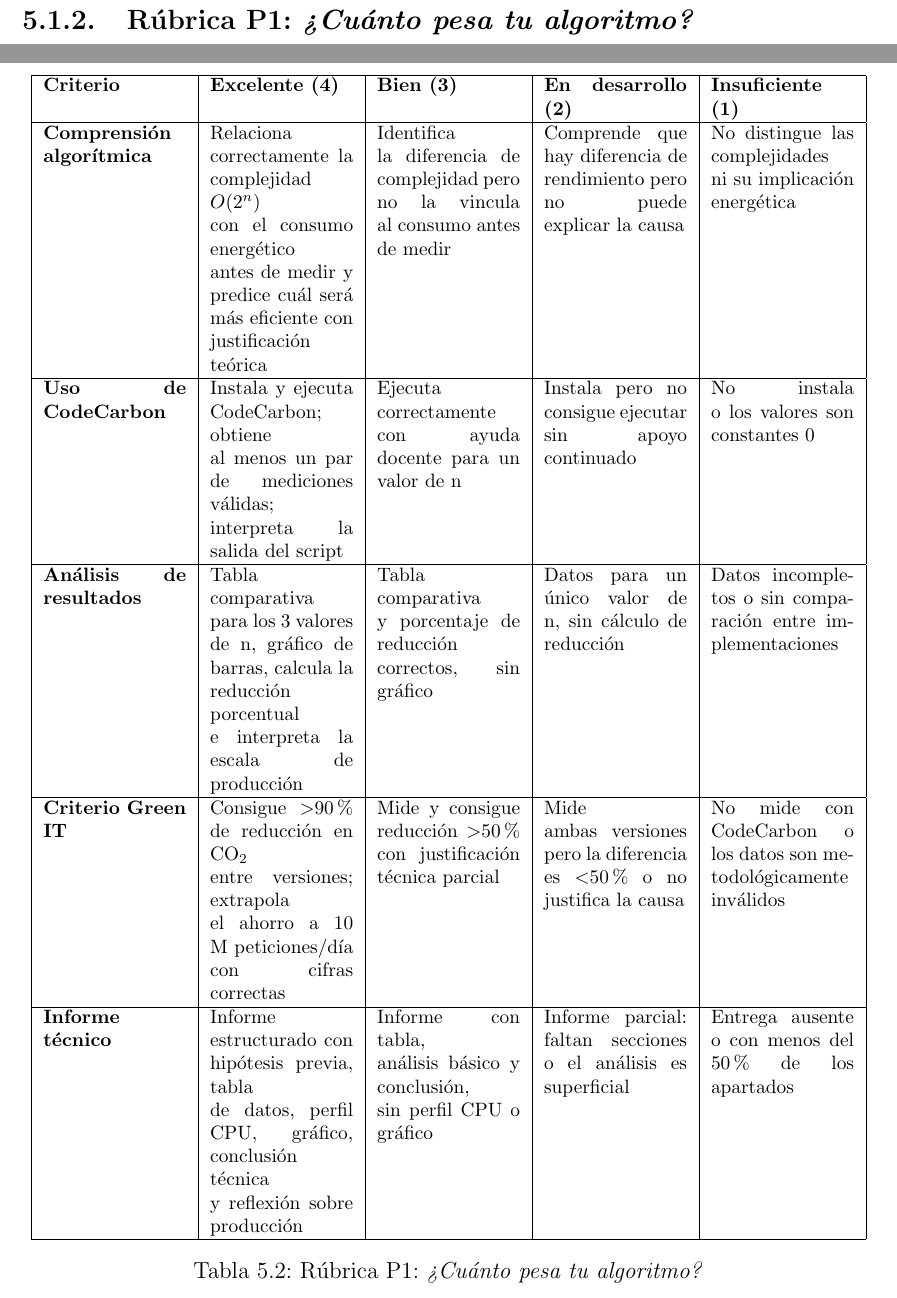
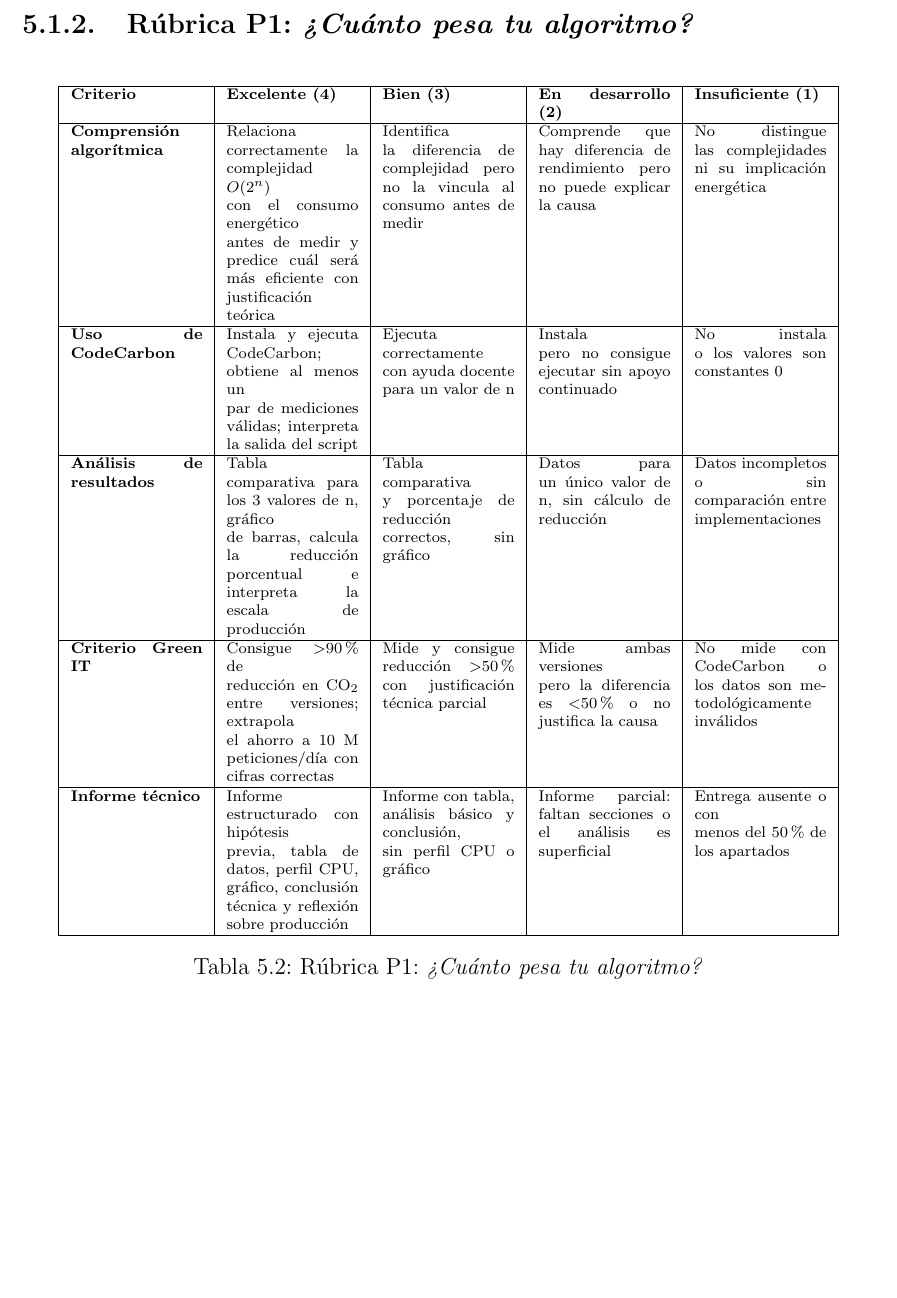
Before and after one commit to JmolinaM/green-it-dam, a LaTeX thesis (tfm-docs/memoria.tex, which reads tfm-docs/capitulos/capitulo5.tex): two parts of pages 56 and 57 of 68 before the commit and part of page 56 of 68 after it, the two joined at a grey line, cut so that both start at the same text, the shorter picture padded with empty space. Compiled offline with pdfLaTeX.

Commit message:
style: P1 rubric table -> scriptsize + p{2.4cm} columns
Co-authored-by: Copilot <223556219+Copilot@users.noreply.github.com>

```diff
--- a/tfm-docs/capitulos/capitulo5.tex
+++ b/tfm-docs/capitulos/capitulo5.tex
@@ -35,8 +35,8 @@ Cada práctica se evalúa mediante una rúbrica analítica que incluye un \textb
 
 \begin{table}[htbp]
 \centering
-\footnotesize
-\begin{tabular}{|p{2.6cm}|p{2.6cm}|p{2.6cm}|p{2.6cm}|p{2.6cm}|}
+\scriptsize
+\begin{tabular}{|p{2.4cm}|p{2.4cm}|p{2.4cm}|p{2.4cm}|p{2.4cm}|}
 \hline
 \textbf{Criterio} & \textbf{Excelente (4)} & \textbf{Bien (3)} & \textbf{En desarrollo (2)} & \textbf{Insuficiente (1)} \\
 \hline
```
